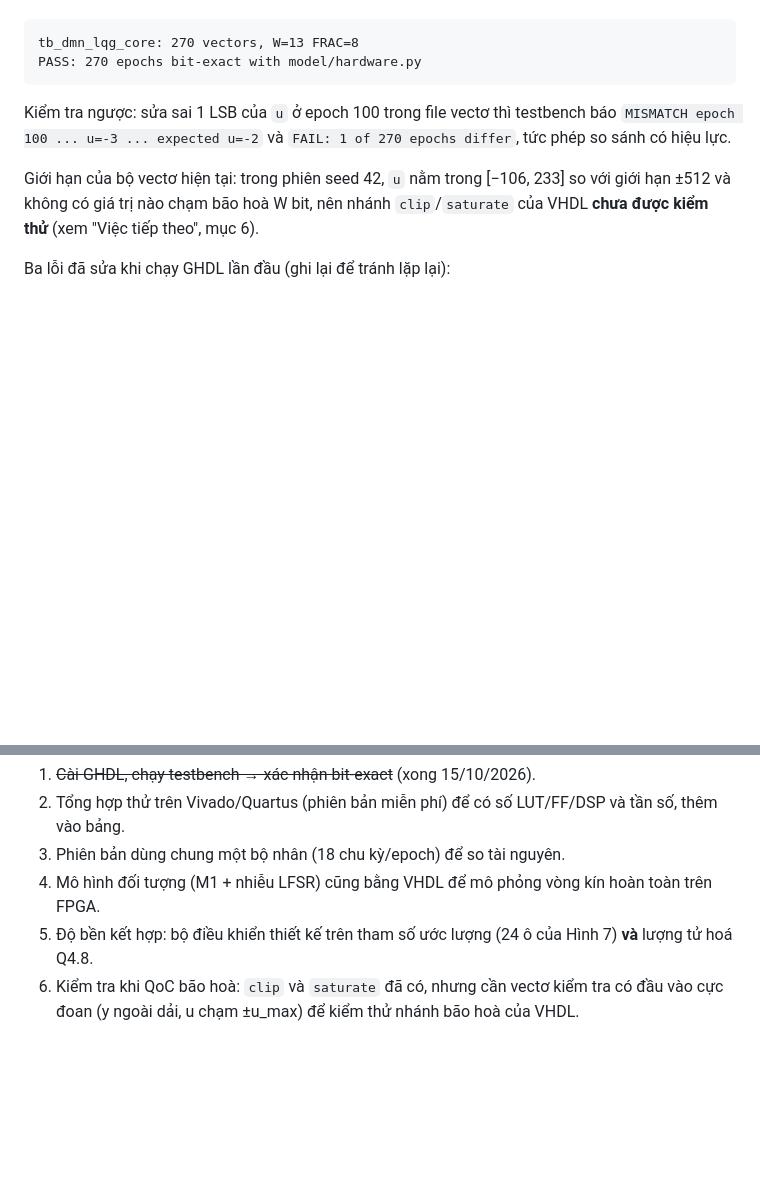
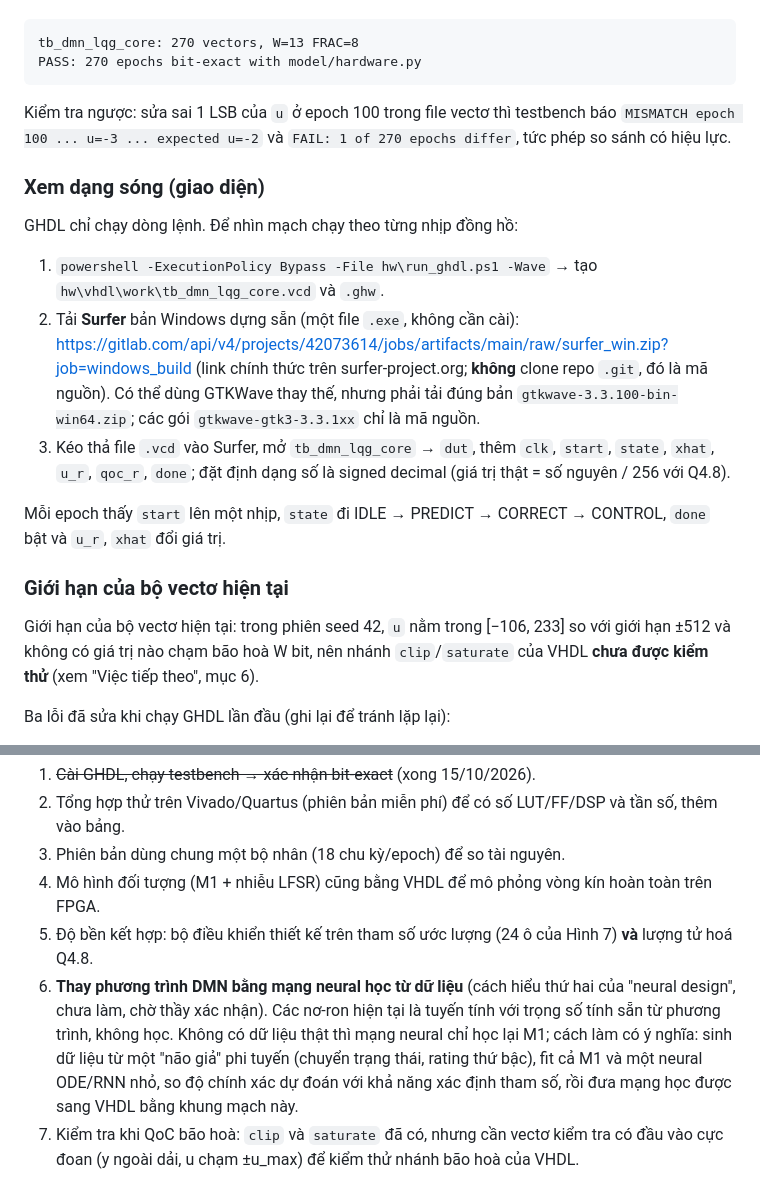
Before and after one commit to nminduo2k5/bqi_project, a Markdown page: hw/README.md, 2 parts joined by grey strips. Drawn GitHub-style; blank space fills up the shorter version.

Commit message:
README: neural design status, GHDL/Surfer instructions, project tree, test count
Co-Authored-By: Claude Opus 5.5 <noreply@anthropic.com>

```diff
--- a/hw/README.md
+++ b/hw/README.md
@@ -94,6 +94,22 @@ PASS: 270 epochs bit-exact with model/hardware.py
 Kiểm tra ngược: sửa sai 1 LSB của `u` ở epoch 100 trong file vectơ thì testbench báo
 `MISMATCH epoch 100 ... u=-3 ... expected u=-2` và `FAIL: 1 of 270 epochs differ`, tức phép so sánh có hiệu lực.
 
+### Xem dạng sóng (giao diện)
+
+GHDL chỉ chạy dòng lệnh. Để nhìn mạch chạy theo từng nhịp đồng hồ:
+
+1. `powershell -ExecutionPolicy Bypass -File hw\run_ghdl.ps1 -Wave` → tạo `hw\vhdl\work\tb_dmn_lqg_core.vcd` và `.ghw`.
+2. Tải **Surfer** bản Windows dựng sẵn (một file `.exe`, không cần cài):
+   https://gitlab.com/api/v4/projects/42073614/jobs/artifacts/main/raw/surfer_win.zip?job=windows_build
+   (link chính thức trên surfer-project.org; **không** clone repo `.git`, đó là mã nguồn).
+   Có thể dùng GTKWave thay thế, nhưng phải tải đúng bản `gtkwave-3.3.100-bin-win64.zip`; các gói `gtkwave-gtk3-3.3.1xx` chỉ là mã nguồn.
+3. Kéo thả file `.vcd` vào Surfer, mở `tb_dmn_lqg_core` → `dut`, thêm `clk`, `start`, `state`, `xhat`, `u_r`, `qoc_r`, `done`;
+   đặt định dạng số là signed decimal (giá trị thật = số nguyên / 256 với Q4.8).
+
+Mỗi epoch thấy `start` lên một nhịp, `state` đi IDLE → PREDICT → CORRECT → CONTROL, `done` bật và `u_r`, `xhat` đổi giá trị.
+
+### Giới hạn của bộ vectơ hiện tại
+
 Giới hạn của bộ vectơ hiện tại: trong phiên seed 42, `u` nằm trong [−106, 233] so với giới hạn ±512 và
 không có giá trị nào chạm bão hoà W bit, nên nhánh `clip`/`saturate` của VHDL **chưa được kiểm thử**
 (xem "Việc tiếp theo", mục 6).
@@ -119,5 +135,9 @@ Ba lỗi đã sửa khi chạy GHDL lần đầu (ghi lại để tránh lặp l
 3. Phiên bản dùng chung một bộ nhân (18 chu kỳ/epoch) để so tài nguyên.
 4. Mô hình đối tượng (M1 + nhiễu LFSR) cũng bằng VHDL để mô phỏng vòng kín hoàn toàn trên FPGA.
 5. Độ bền kết hợp: bộ điều khiển thiết kế trên tham số ước lượng (24 ô của Hình 7) **và** lượng tử hoá Q4.8.
+7. **Thay phương trình DMN bằng mạng neural học từ dữ liệu** (cách hiểu thứ hai của "neural design", chưa làm, chờ thầy xác nhận).
+   Các nơ-ron hiện tại là tuyến tính với trọng số tính sẵn từ phương trình, không học. Không có dữ liệu thật thì mạng neural chỉ học lại M1;
+   cách làm có ý nghĩa: sinh dữ liệu từ một "não giả" phi tuyến (chuyển trạng thái, rating thứ bậc), fit cả M1 và một neural ODE/RNN nhỏ,
+   so độ chính xác dự đoán với khả năng xác định tham số, rồi đưa mạng học được sang VHDL bằng khung mạch này.
 6. Kiểm tra khi QoC bão hoà: `clip` và `saturate` đã có, nhưng cần vectơ kiểm tra có đầu vào cực đoan
    (y ngoài dải, u chạm ±u_max) để kiểm thử nhánh bão hoà của VHDL.
```
Also changed, not shown: README.md (+11 -5 lines).
